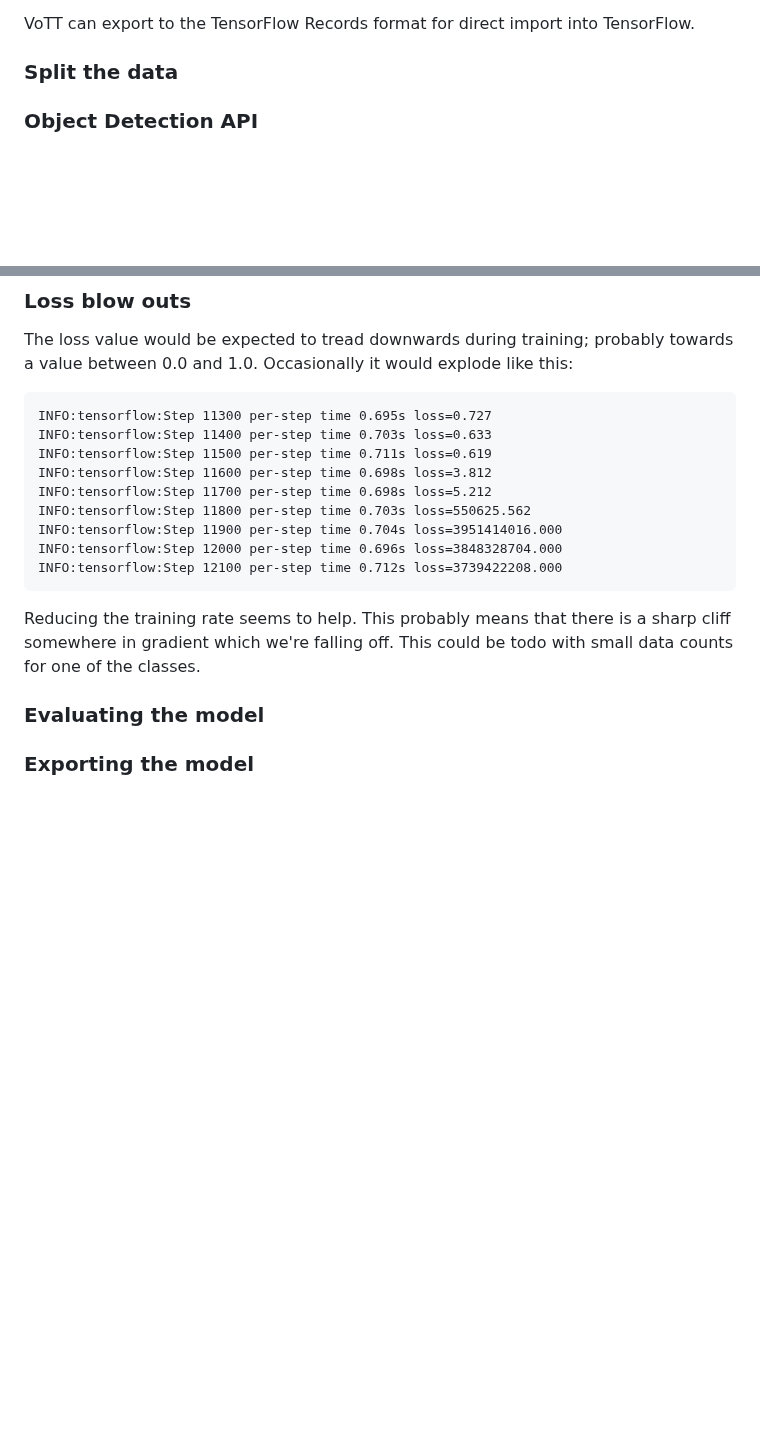
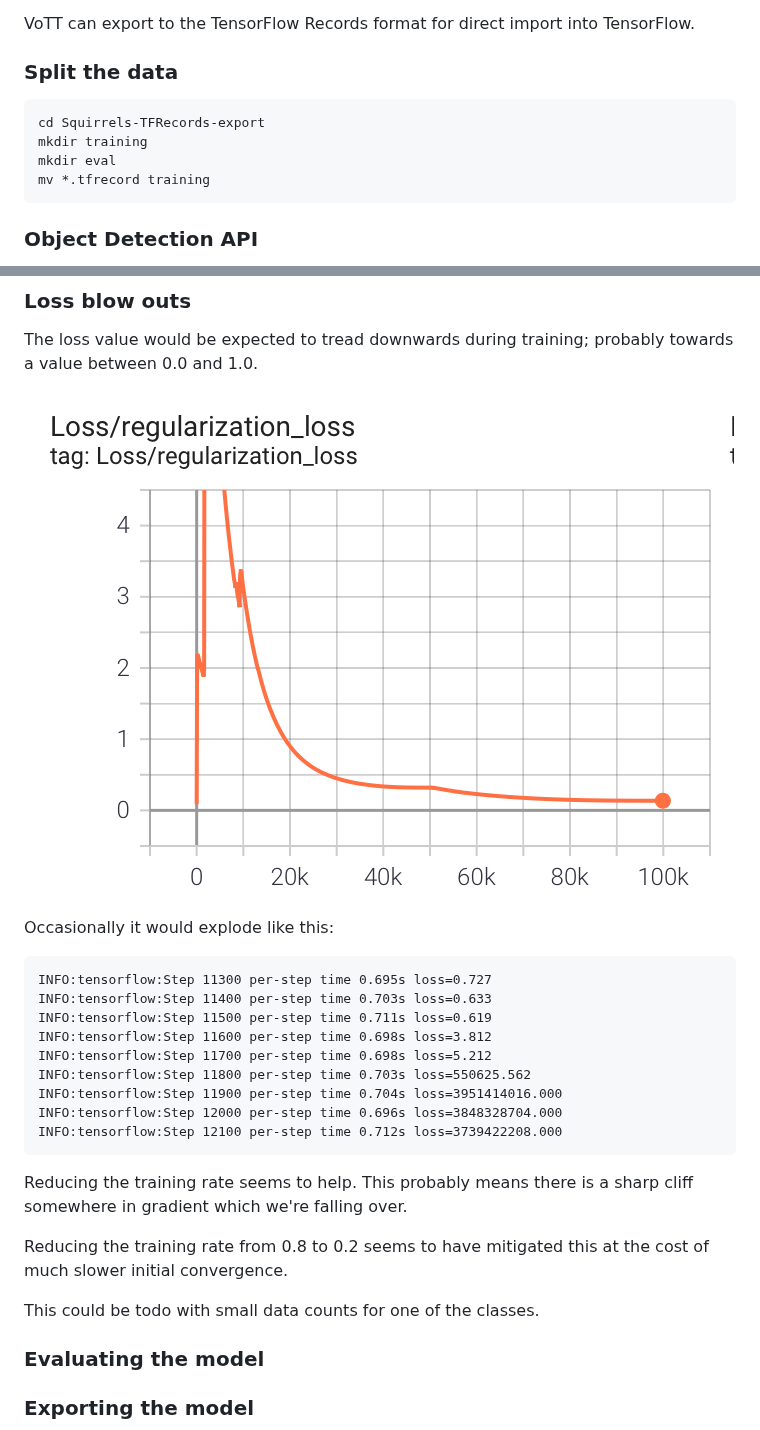
Before and after one commit to tonytw1/squirrel-detector, a Markdown page: README.md, 2 parts joined by grey strips. Drawn GitHub-style; pictures changed too: loss-converging.png (added); blank space fills up the shorter version.

Commit message:
Loss converging Tensorboard graph.

````diff
--- a/README.md
+++ b/README.md
@@ -274,7 +274,12 @@ VoTT can export to the TensorFlow Records format for direct import into TensorFl
 
 ### Split the data
 
-
+```
+cd Squirrels-TFRecords-export
+mkdir training
+mkdir eval
+mv *.tfrecord training
+```
 
 
 ### Object Detection API
@@ -343,6 +348,9 @@ I0525 09:57:42.750132 140193608288064 model_lib_v2.py:680] Step 10400 per-step t
 ### Loss blow outs
 
 The loss value would be expected to tread downwards during training; probably towards a value between 0.0 and 1.0.
+
+![Loss converging](loss-converging.png)
+
 Occasionally it would explode like this:
 
 ```
@@ -357,8 +365,13 @@ INFO:tensorflow:Step 12000 per-step time 0.696s loss=3848328704.000
 INFO:tensorflow:Step 12100 per-step time 0.712s loss=3739422208.000
 ```
 
-Reducing the training rate seems to help. This probably means that there is a sharp cliff
-somewhere in gradient which we're falling off. This could be todo with small data counts for one of the classes.
+Reducing the training rate seems to help. This probably means there is a sharp cliff somewhere in gradient
+which we're falling over.
+
+Reducing the training rate from 0.8 to 0.2 seems to have mitigated this at the cost of much slower initial convergence.
+
+This could be todo with small data counts for one of the classes.
+
 
 ### Evaluating the model
 
````
